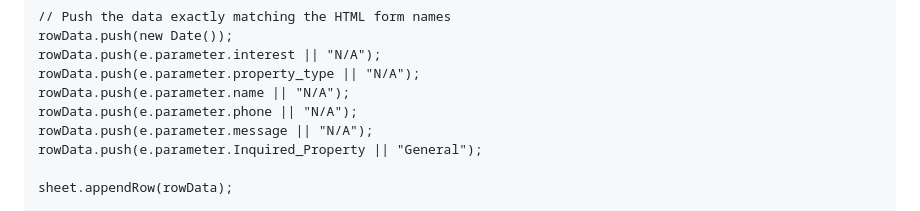
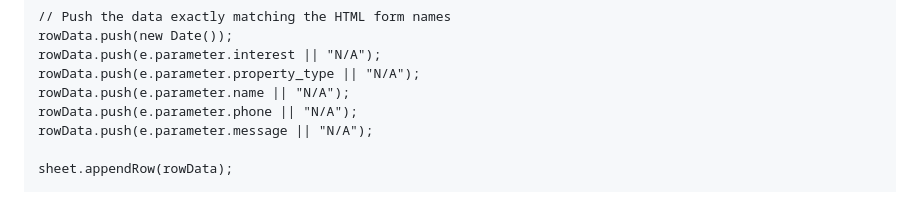
Before and after one commit to mandaldhruv/Kiara-Enterprises, a Markdown page: README.md, the part around the change. Drawn GitHub-style.

Commit message:
Remove Inquired_Property default value from rowData
Removed default value for Inquired_Property in rowData.

```diff
--- a/README.md
+++ b/README.md
@@ -70,7 +70,6 @@ function doPost(e) {
     rowData.push(e.parameter.name || "N/A");
     rowData.push(e.parameter.phone || "N/A");
     rowData.push(e.parameter.message || "N/A");
-    rowData.push(e.parameter.Inquired_Property || "General");
 
     sheet.appendRow(rowData);
 
```
